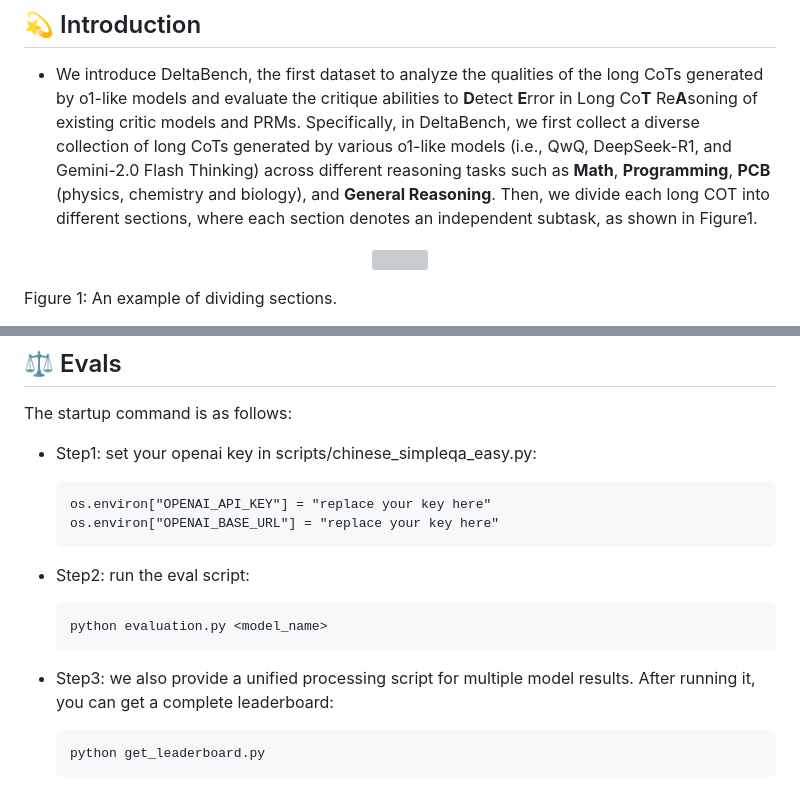
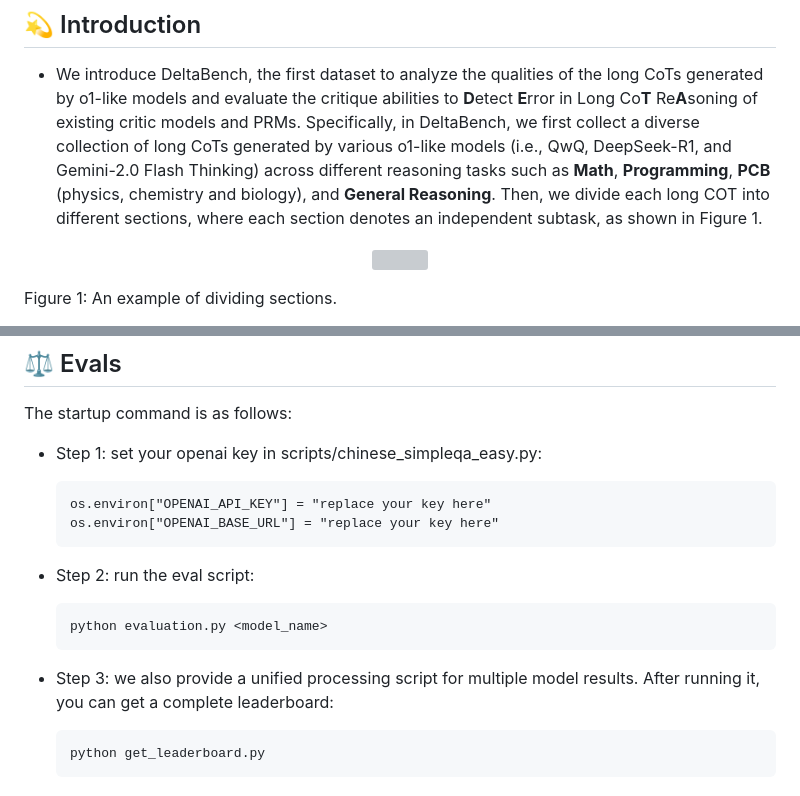
Before and after one commit to OpenStellarTeam/DeltaBench, a Markdown page: README.md, 2 parts joined by grey strips. Drawn GitHub-style; grey boxes are pictures that could not be loaded.

Commit message:
Spelling

````diff
--- a/README.md
+++ b/README.md
@@ -35,7 +35,7 @@
 ## 💫 Introduction
 
 * We introduce DeltaBench, the first dataset to analyze the qualities of the long CoTs generated by o1-like models and evaluate the critique abilities to **D**etect **E**rror in Long Co**T** Re**A**soning of existing critic models and PRMs. Specifically, in DeltaBench, we first collect a diverse collection of long CoTs generated by various o1-like models (i.e., QwQ, DeepSeek-R1, and Gemini-2.0 Flash Thinking) across different reasoning tasks such as **Math**, **Programming**, **PCB** (physics, chemistry and biology), and **General Reasoning**.
-  Then, we divide each long COT into different sections, where each section denotes an independent subtask, as shown in Figure1.
+  Then, we divide each long COT into different sections, where each section denotes an independent subtask, as shown in Figure 1.
 
 <p align="center">
   <img src="image/crop_div_sections.png" width="700px"/>
@@ -64,20 +64,20 @@
 
 The startup command is as follows:
 
-- Step1: set your openai key in scripts/chinese_simpleqa_easy.py:
+- Step 1: set your openai key in scripts/chinese_simpleqa_easy.py:
 
   ```
   os.environ["OPENAI_API_KEY"] = "replace your key here"
   os.environ["OPENAI_BASE_URL"] = "replace your key here"
   ```
 
-- Step2: run the eval script:
+- Step 2: run the eval script:
 
   ```
   python evaluation.py <model_name>
   ```
 
-- Step3: we also provide a unified processing script for multiple model results. After running it, you can get a complete leaderboard:
+- Step 3: we also provide a unified processing script for multiple model results. After running it, you can get a complete leaderboard:
 
   ```
   python get_leaderboard.py
````
